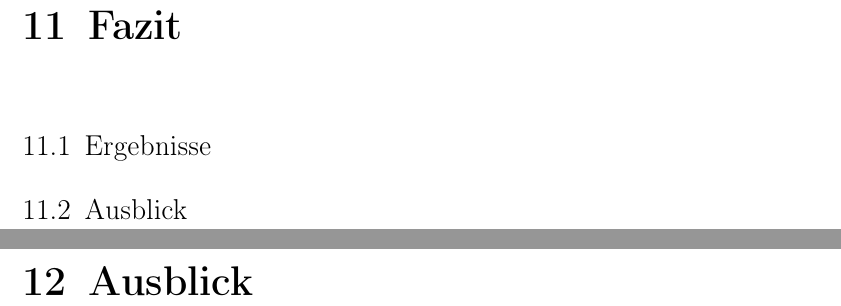
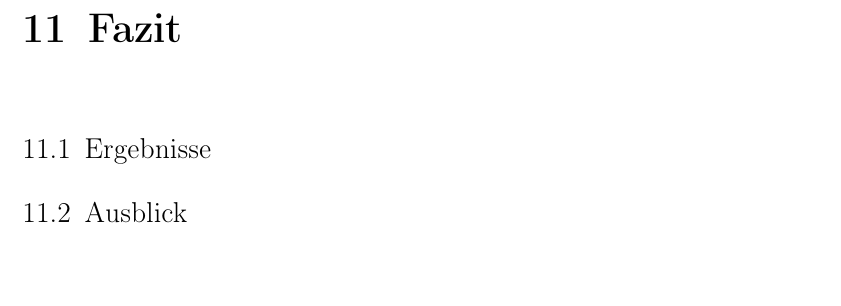
Before and after one commit to thiloilg/masterarbeit, a LaTeX book (Masterarbeit.tex, which reads docs/Hauptteil/Ausblick.tex): two parts of pages 81 and 83 of 97 before the commit and part of page 81 of 95 after it, the two joined at a grey line, cut so that both start at the same text, the shorter picture padded with empty space. Compiled offline with pdfLaTeX.

Commit message:
feat(ma): remove separate ausblick

```diff
--- a/docs/Hauptteil/Ausblick.tex
+++ /dev/null
@@ -1,2 +0,0 @@
-\chapter{Ausblick}
-\label{chap:ausblick}
```
Also changed, not shown: Masterarbeit.tex (+0 -1 lines).
